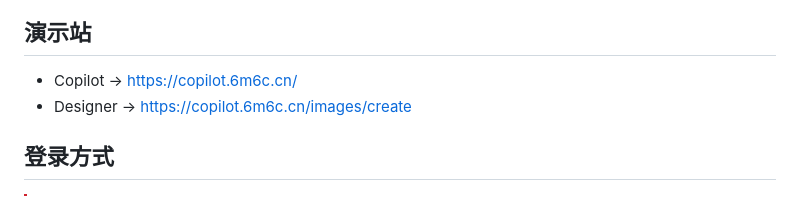
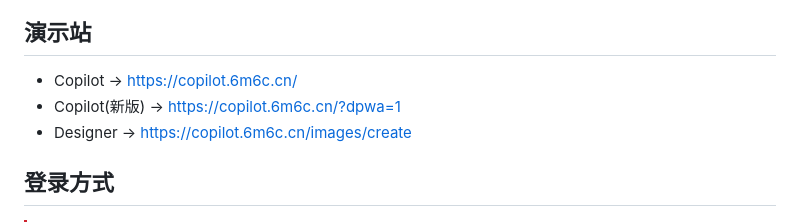
Before and after one commit to jianjianai/ms-copilot-play, a Markdown page: README.md, the part around the change printed below. Rendered like a GitHub page.

```diff
--- a/README.md
+++ b/README.md
@@ -25,6 +26,7 @@
 
 ## 演示站
 - Copilot -> https://copilot.6m6c.cn/
+- Copilot(新版) -> https://copilot.6m6c.cn/?dpwa=1
 - Designer -> https://copilot.6m6c.cn/images/create
 
 ## 登录方式
```
Also changed, not shown: other parts of README.md (+1 -0 lines).
